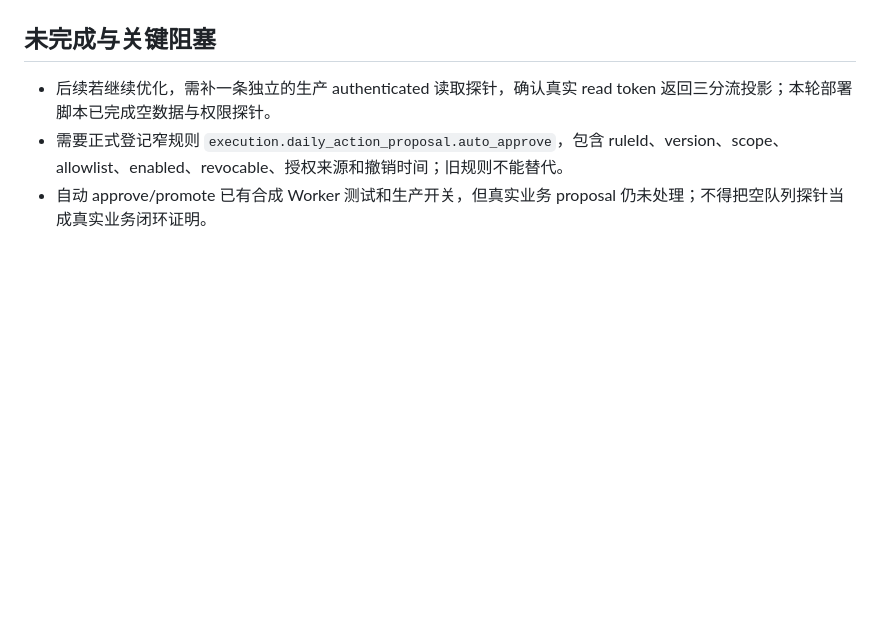
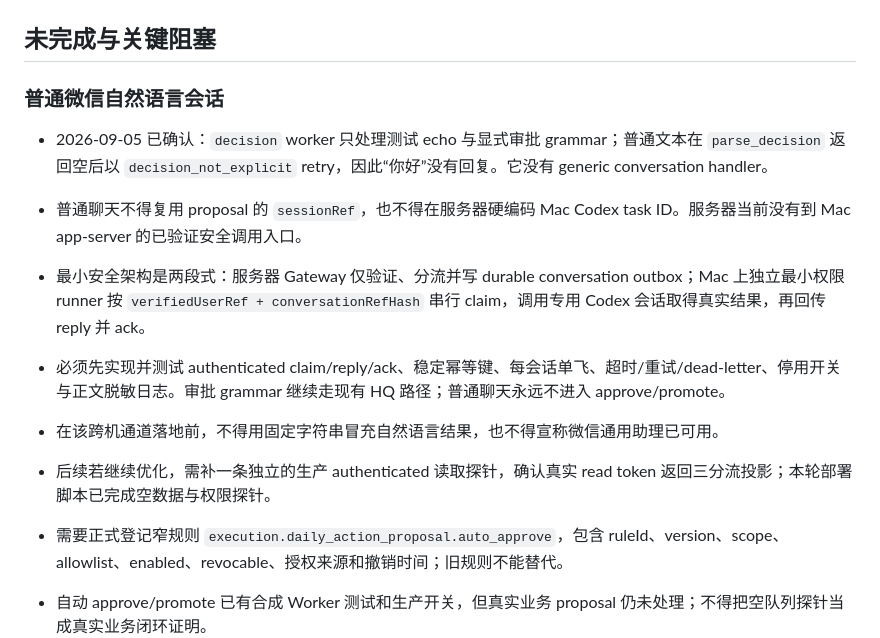
Before and after one commit to liangzai4322/things_control_app, a Markdown page: docs/assistant-gateway-hq-handoff.md, the part around the change. GitHub-like rendering; blank space fills up the shorter version.

Commit message:
Document durable Weixin conversation bridge boundary

```diff
--- a/docs/assistant-gateway-hq-handoff.md
+++ b/docs/assistant-gateway-hq-handoff.md
@@ -29,6 +29,14 @@
 
 ## 未完成与关键阻塞
 
+### 普通微信自然语言会话
+
+- 2026-09-05 已确认：`decision` worker 只处理测试 echo 与显式审批 grammar；普通文本在 `parse_decision` 返回空后以 `decision_not_explicit` retry，因此“你好”没有回复。它没有 generic conversation handler。
+- 普通聊天不得复用 proposal 的 `sessionRef`，也不得在服务器硬编码 Mac Codex task ID。服务器当前没有到 Mac app-server 的已验证安全调用入口。
+- 最小安全架构是两段式：服务器 Gateway 仅验证、分流并写 durable conversation outbox；Mac 上独立最小权限 runner 按 `verifiedUserRef + conversationRefHash` 串行 claim，调用专用 Codex 会话取得真实结果，再回传 reply 并 ack。
+- 必须先实现并测试 authenticated claim/reply/ack、稳定幂等键、每会话单飞、超时/重试/dead-letter、停用开关与正文脱敏日志。审批 grammar 继续走现有 HQ 路径；普通聊天永远不进入 approve/promote。
+- 在该跨机通道落地前，不得用固定字符串冒充自然语言结果，也不得宣称微信通用助理已可用。
+
 - 后续若继续优化，需补一条独立的生产 authenticated 读取探针，确认真实 read token 返回三分流投影；本轮部署脚本已完成空数据与权限探针。
 - 需要正式登记窄规则 `execution.daily_action_proposal.auto_approve`，包含 ruleId、version、scope、allowlist、enabled、revocable、授权来源和撤销时间；旧规则不能替代。
 - 自动 approve/promote 已有合成 Worker 测试和生产开关，但真实业务 proposal 仍未处理；不得把空队列探针当成真实业务闭环证明。
```
